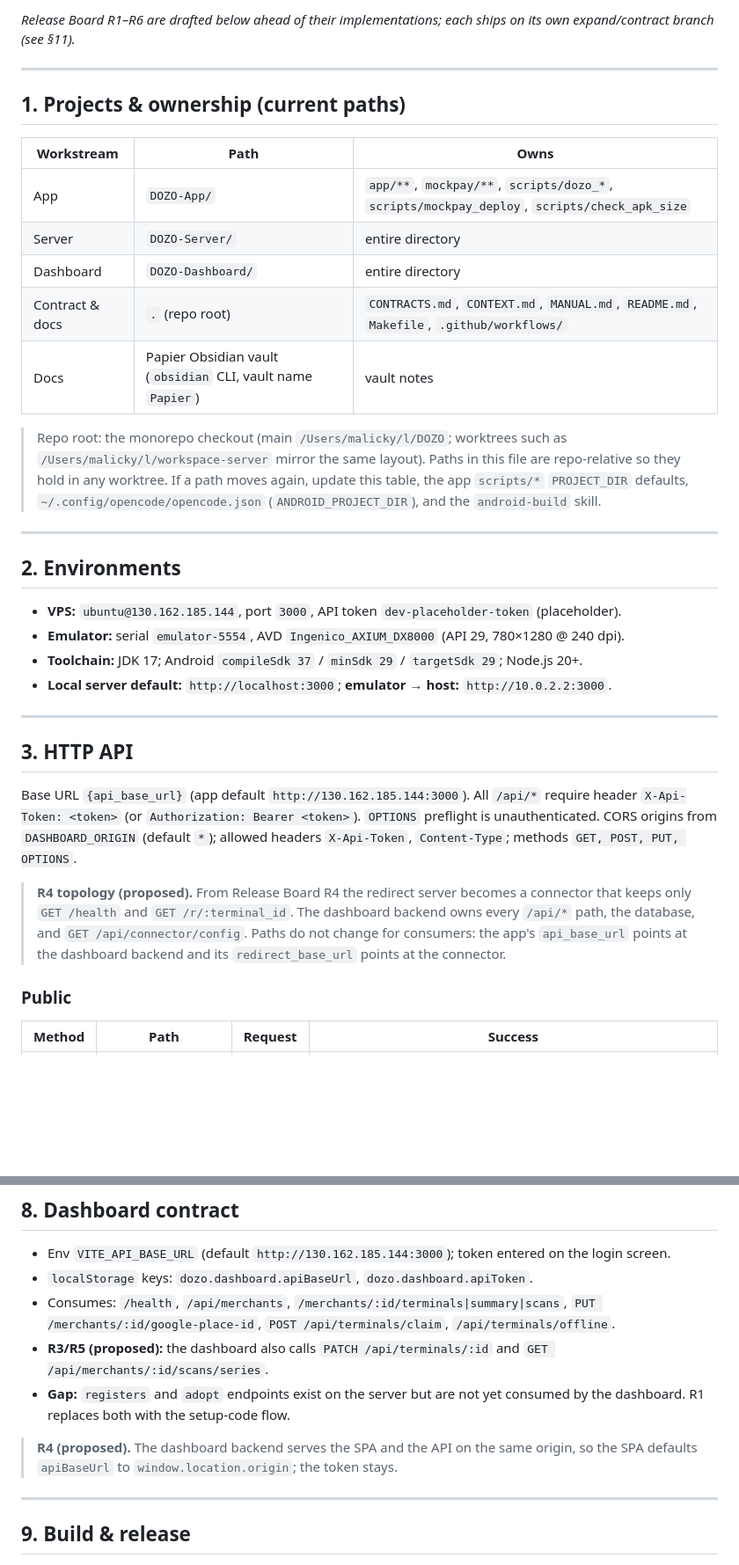
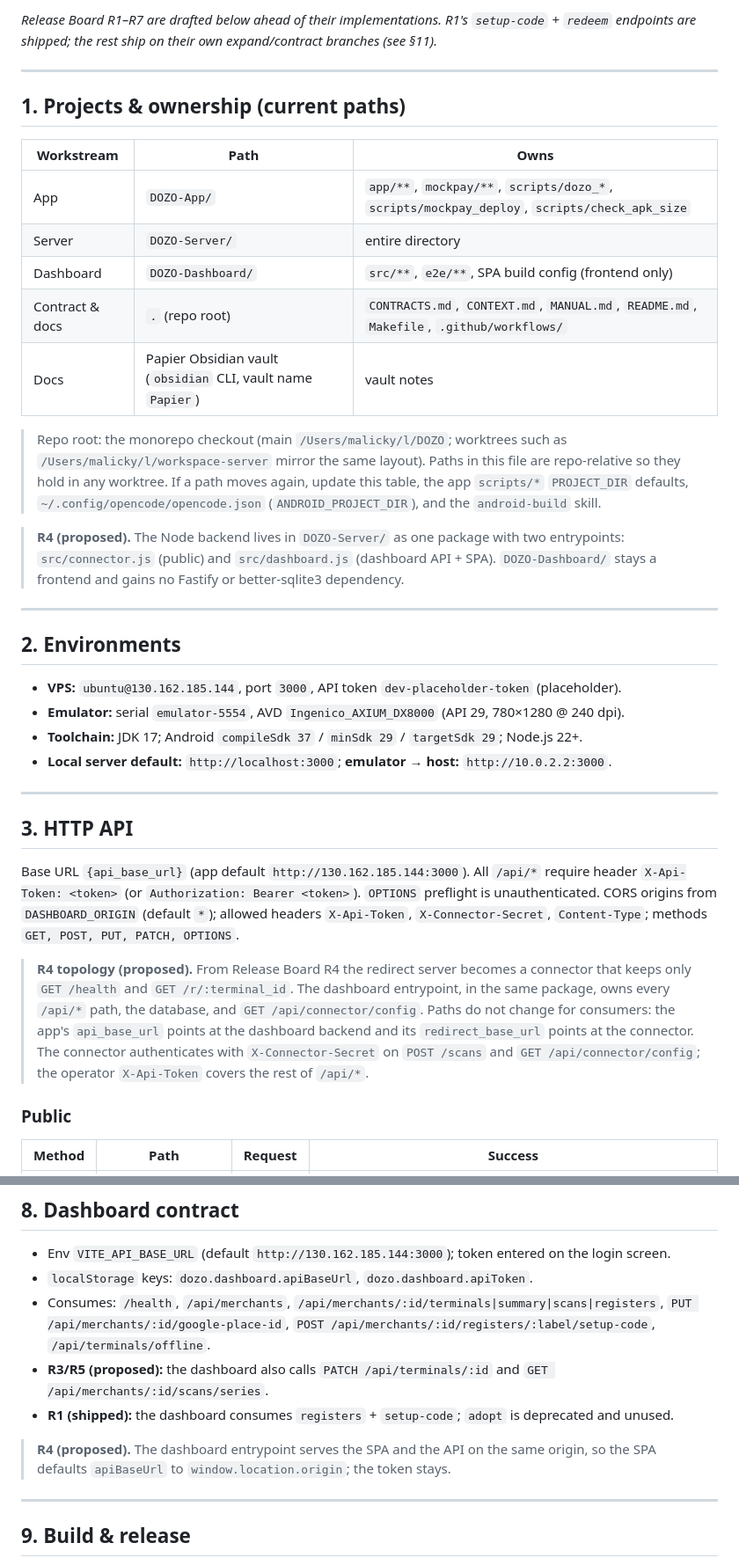
Before and after one commit to Malickimy/DOZO, a Markdown page: CONTRACTS.md, 2 parts joined by grey strips. Shown at 88% size. Rendered like a GitHub page; blank space fills up the shorter version.

```diff
--- a/CONTRACTS.md
+++ b/CONTRACTS.md
@@ -8,5 +8,5 @@ _Last synced from code on 2026-09-23. The workspace is a single monorepo (three
 
-_Release Board R1–R6 are drafted below ahead of their implementations; each ships on its own expand/contract branch (see §11)._
+_Release Board R1–R7 are drafted below ahead of their implementations. R1's `setup-code` + `redeem` endpoints are shipped; the rest ship on their own expand/contract branches (see §11)._
 
 ---
 
@@ -16,11 +16,13 @@ _Release Board R1–R6 are drafted below ahead of their implementations; each sh
 | --- | --- | --- |
 | App | `DOZO-App/` | `app/**`, `mockpay/**`, `scripts/dozo_*`, `scripts/mockpay_deploy`, `scripts/check_apk_size` |
 | Server | `DOZO-Server/` | entire directory |
-| Dashboard | `DOZO-Dashboard/` | entire directory |
+| Dashboard | `DOZO-Dashboard/` | `src/**`, `e2e/**`, SPA build config (frontend only) |
 | Contract & docs | `.` (repo root) | `CONTRACTS.md`, `CONTEXT.md`, `MANUAL.md`, `README.md`, `Makefile`, `.github/workflows/` |
 | Docs | Papier Obsidian vault (`obsidian` CLI, vault name `Papier`) | vault notes |
 
 > Repo root: the monorepo checkout (main `/Users/malicky/l/DOZO`; worktrees such as `/Users/malicky/l/workspace-server` mirror the same layout). Paths in this file are repo-relative so they hold in any worktree. If a path moves again, update this table, the app `scripts/*` `PROJECT_DIR` defaults, `~/.config/opencode/opencode.json` (`ANDROID_PROJECT_DIR`), and the `android-build` skill.
+
+> **R4 (proposed).** The Node backend lives in `DOZO-Server/` as one package with two entrypoints: `src/connector.js` (public) and `src/dashboard.js` (dashboard API + SPA). `DOZO-Dashboard/` stays a frontend and gains no Fastify or better-sqlite3 dependency.
 
 ---
 
@@ -28,7 +30,7 @@ _Release Board R1–R6 are drafted below ahead of their implementations; each sh
 
 - **VPS:** `ubuntu@130.162.185.144`, port `3000`, API token `dev-placeholder-token` (placeholder).
 - **Emulator:** serial `emulator-5554`, AVD `Ingenico_AXIUM_DX8000` (API 29, 780×1280 @ 240 dpi).
-- **Toolchain:** JDK 17; Android `compileSdk 37` / `minSdk 29` / `targetSdk 29`; Node.js 20+.
+- **Toolchain:** JDK 17; Android `compileSdk 37` / `minSdk 29` / `targetSdk 29`; Node.js 22+.
 - **Local server default:** `http://localhost:3000`; **emulator → host:** `http://10.0.2.2:3000`.
 
 ---
@@ -38,9 +40,9 @@ _Release Board R1–R6 are drafted below ahead of their implementations; each sh
 Base URL `{api_base_url}` (app default `http://130.162.185.144:3000`).
 All `/api/*` require header `X-Api-Token: <token>` (or `Authorization: Bearer <token>`).
 `OPTIONS` preflight is unauthenticated. CORS origins from `DASHBOARD_ORIGIN` (default `*`);
-allowed headers `X-Api-Token`, `Content-Type`; methods `GET, POST, PUT, OPTIONS`.
+allowed headers `X-Api-Token`, `X-Connector-Secret`, `Content-Type`; methods `GET, POST, PUT, PATCH, OPTIONS`.
 
-> **R4 topology (proposed).** From Release Board R4 the redirect server becomes a connector that keeps only `GET /health` and `GET /r/:terminal_id`. The dashboard backend owns every `/api/*` path, the database, and `GET /api/connector/config`. Paths do not change for consumers: the app's `api_base_url` points at the dashboard backend and its `redirect_base_url` points at the connector.
+> **R4 topology (proposed).** From Release Board R4 the redirect server becomes a connector that keeps only `GET /health` and `GET /r/:terminal_id`. The dashboard entrypoint, in the same package, owns every `/api/*` path, the database, and `GET /api/connector/config`. Paths do not change for consumers: the app's `api_base_url` points at the dashboard backend and its `redirect_base_url` points at the connector. The connector authenticates with `X-Connector-Secret` on `POST /scans` and `GET /api/connector/config`; the operator `X-Api-Token` covers the rest of `/api/*`.
 
 ### Public
 
@@ -165,11 +175,11 @@ Seed (`SEED_DEMO=true` / `npm run seed`): merchant `demo-merchant` (Place ID `Ch
 
 - Env `VITE_API_BASE_URL` (default `http://130.162.185.144:3000`); token entered on the login screen.
 - `localStorage` keys: `dozo.dashboard.apiBaseUrl`, `dozo.dashboard.apiToken`.
-- Consumes: `/health`, `/api/merchants`, `/merchants/:id/terminals|summary|scans`, `PUT /merchants/:id/google-place-id`, `POST /api/terminals/claim`, `/api/terminals/offline`.
+- Consumes: `/health`, `/api/merchants`, `/api/merchants/:id/terminals|summary|scans|registers`, `PUT /api/merchants/:id/google-place-id`, `POST /api/merchants/:id/registers/:label/setup-code`, `/api/terminals/offline`.
 - **R3/R5 (proposed):** the dashboard also calls `PATCH /api/terminals/:id` and `GET /api/merchants/:id/scans/series`.
-- **Gap:** `registers` and `adopt` endpoints exist on the server but are not yet consumed by the dashboard. R1 replaces both with the setup-code flow.
+- **R1 (shipped):** the dashboard consumes `registers` + `setup-code`; `adopt` is deprecated and unused.
 
-> **R4 (proposed).** The dashboard backend serves the SPA and the API on the same origin, so the SPA defaults `apiBaseUrl` to `window.location.origin`; the token stays.
+> **R4 (proposed).** The dashboard entrypoint serves the SPA and the API on the same origin, so the SPA defaults `apiBaseUrl` to `window.location.origin`; the token stays.
 
 ---
 
```
Also changed, not shown: other parts of CONTRACTS.md (+17 -9 lines).
